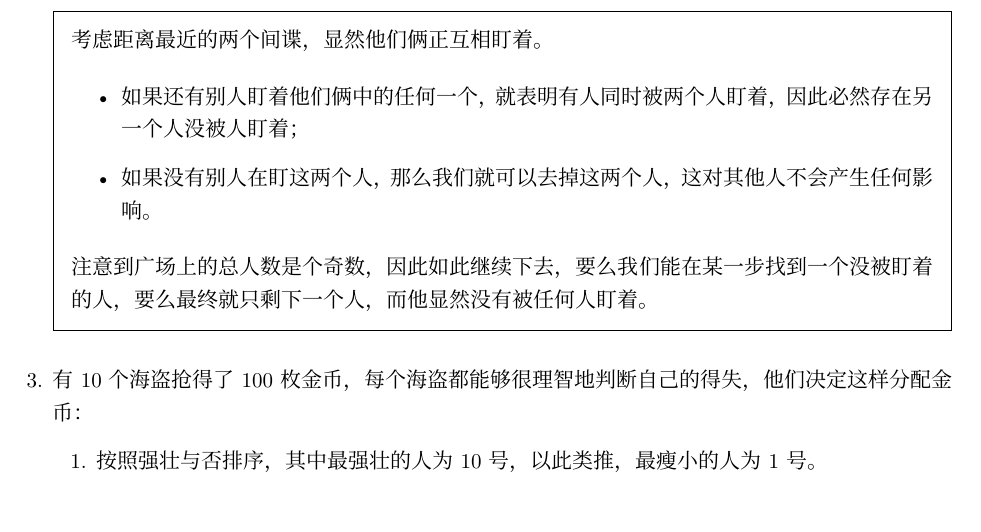
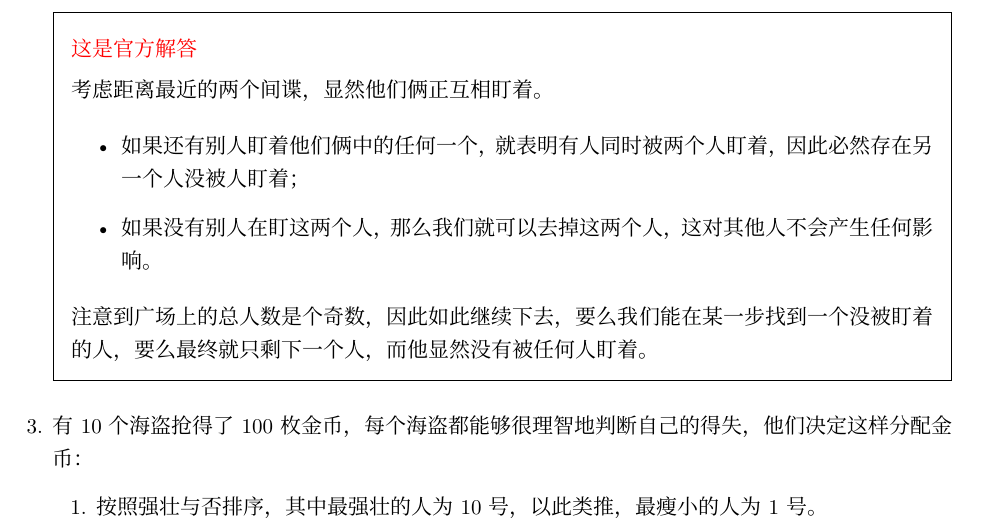
Before and after one commit to LuminousXLB/Algorithms-Notes, a LaTeX problem sheet (Homework.tex, which reads Homework02.tex): part of page 5 of 63, cut at the place of the change. Compiled offline with XeLaTeX; a missing font is replaced by an installed copy or a similar font.

Commit message:
hw02: ref comment

```diff
--- a/Homework02.tex
+++ b/Homework02.tex
@@ -92,13 +92,20 @@
     \question 广场上站着99个间谍，间谍与间谍之间的距离互不相等，每个间谍都盯着离自己最近的那个间谍看，证明总存在一个没被人盯着的间谍。
 
     \begin{solution}
+        {
+            \color{red}
+            这是官方解答
+        }
+
         考虑距离最近的两个间谍，显然他们俩正互相盯着。
         \begin{itemize}
             \item 如果还有别人盯着他们俩中的任何一个，就表明有人同时被两个人盯着，因此必然存在另一个人没被人盯着；
             \item 如果没有别人在盯这两个人，那么我们就可以去掉这两个人，这对其他人不会产生任何影响。
         \end{itemize}
 
-        注意到广场上的总人数是个奇数，因此如此继续下去，要么我们能在某一步找到一个没被盯着的人，要么最终就只剩下一个人，而他显然没有被任何人盯着。
+        注意到广场上的总人数是个奇数，因此如此继续下去，
+        要么我们能在某一步找到一个没被盯着的人，要么最终就只剩下一个人，
+        而他显然没有被任何人盯着。
     \end{solution}
 
     \question 有10个海盗抢得了100枚金币，每个海盗都能够很理智地判断自己的得失，他们决定这样分配金币：
```
